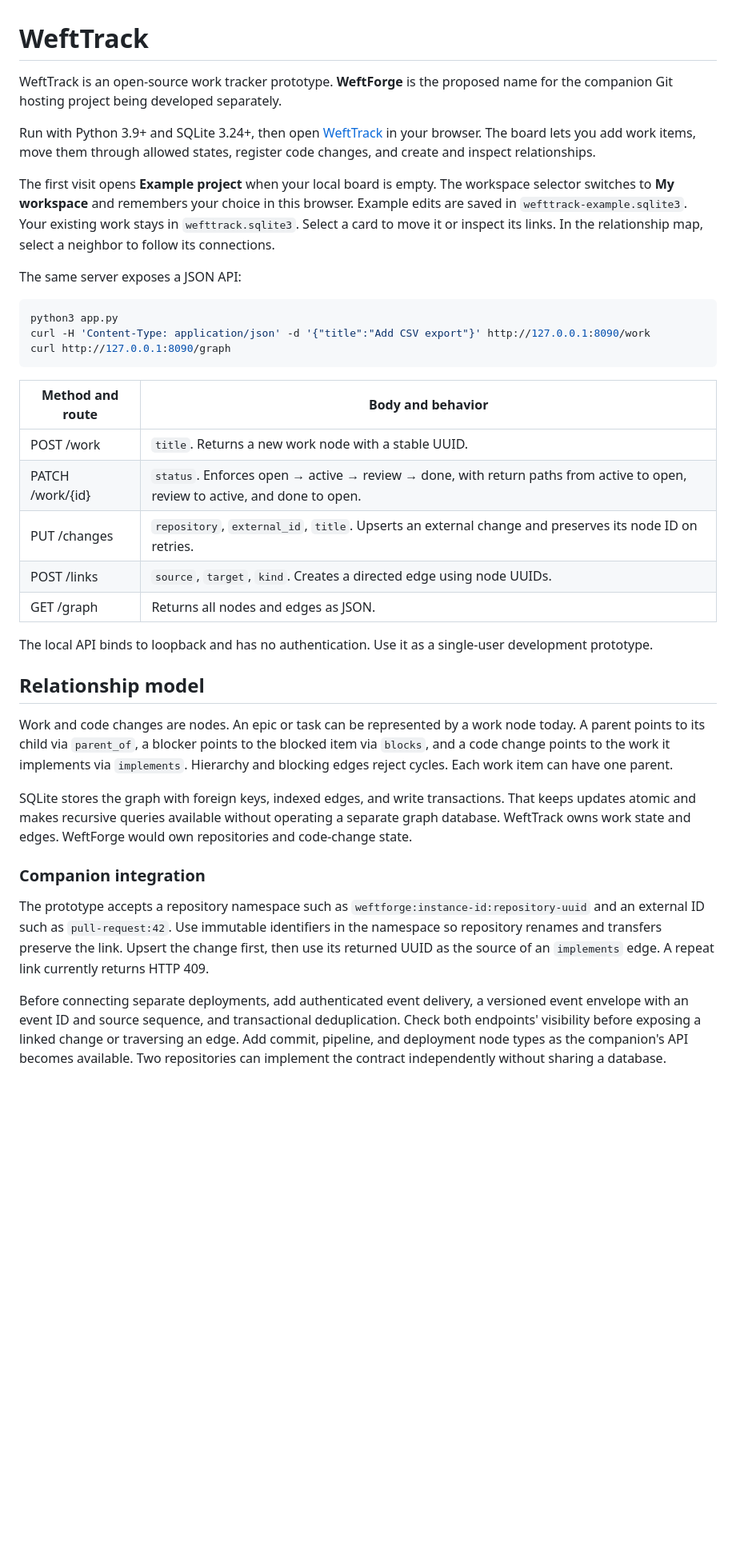
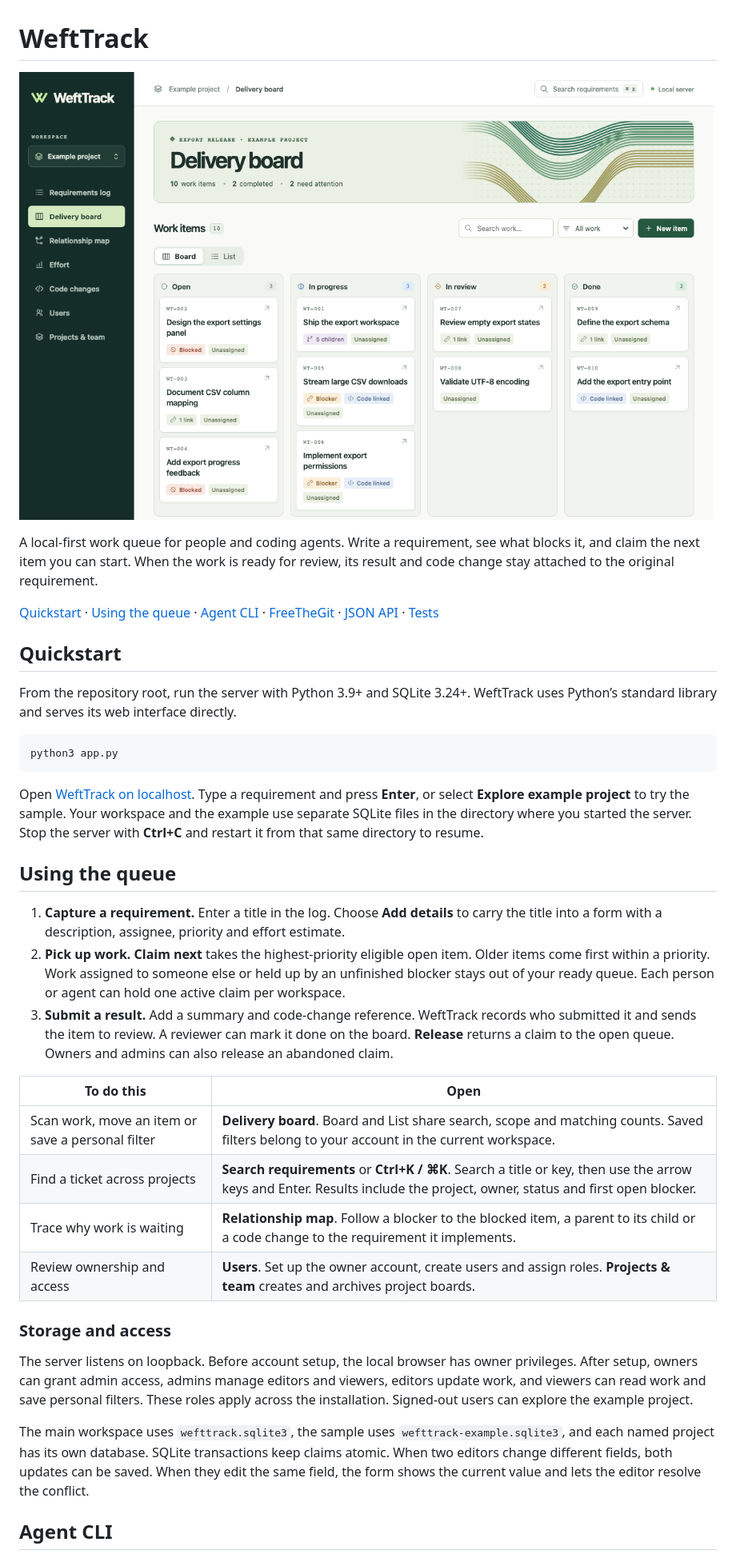
Before and after one commit to mmsa/WeftTrack, a Markdown page: README.md, the part around one of its changes. Shown at 80% size. Rendered like a GitHub page; pictures changed too: docs/preview.png (added); blank space fills up the shorter version.

Commit message:
Prepare WeftTrack for its public preview

````diff
--- a/README.md
+++ b/README.md
@@ -1,38 +1,39 @@
 # WeftTrack
 
-WeftTrack is an open-source work tracker prototype. **WeftForge** is the proposed name for the companion Git hosting project being developed separately.
+![WeftTrack delivery board showing export work across Open, In progress, In review and Done](docs/preview.png)
 
-Run with Python 3.9+ and SQLite 3.24+, then open [WeftTrack](http://127.0.0.1:8090/) in your browser. The board lets you add work items, move them through allowed states, register code changes, and create and inspect relationships.
+A local-first work queue for people and coding agents. Write a requirement, see what blocks it, and claim the next item you can start. When the work is ready for review, its result and code change stay attached to the original requirement.
 
-The first visit opens **Example project** when your local board is empty. The workspace selector switches to **My workspace** and remembers your choice in this browser. Example edits are saved in `wefttrack-example.sqlite3`. Your existing work stays in `wefttrack.sqlite3`. Select a card to move it or inspect its links. In the relationship map, select a neighbor to follow its connections.
+[Quickstart](#quickstart) · [Using the queue](#using-the-queue) · [Agent CLI](#agent-cli) · [FreeTheGit](#freethegit) · [JSON API](#json-api) · [Tests](#tests)
 
-The same server exposes a JSON API:
+## Quickstart
+
+From the repository root, run the server with Python 3.9+ and SQLite 3.24+. WeftTrack uses Python’s standard library and serves its web interface directly.
 
 ```sh
 python3 app.py
-curl -H 'Content-Type: application/json' -d '{"title":"Add CSV export"}' http://127.0.0.1:8090/work
-curl http://127.0.0.1:8090/graph
 ```
 
-| Method and route | Body and behavior |
-|---|---|
-| POST /work | `title`. Returns a new work node with a stable UUID. |
-| PATCH /work/{id} | `status`. Enforces open → active → review → done, with return paths from active to open, review to active, and done to open. |
-| PUT /changes | `repository`, `external_id`, `title`. Upserts an external change and preserves its node ID on retries. |
-| POST /links | `source`, `target`, `kind`. Creates a directed edge using node UUIDs. |
-| GET /graph | Returns all nodes and edges as JSON. |
+Open [WeftTrack on localhost](http://127.0.0.1:8090/). Type a requirement and press **Enter**, or select **Explore example project** to try the sample. Your workspace and the example use separate SQLite files in the directory where you started the server. Stop the server with **Ctrl+C** and restart it from that same directory to resume.
 
-The local API binds to loopback and has no authentication. Use it as a single-user development prototype.
+## Using the queue
 
-## Relationship model
+1. **Capture a requirement.** Enter a title in the log. Choose **Add details** to carry the title into a form with a description, assignee, priority and effort estimate.
+2. **Pick up work.** **Claim next** takes the highest-priority eligible open item. Older items come first within a priority. Work assigned to someone else or held up by an unfinished blocker stays out of your ready queue. Each person or agent can hold one active claim per workspace.
+3. **Submit a result.** Add a summary and code-change reference. WeftTrack records who submitted it and sends the item to review. A reviewer can mark it done on the board. **Release** returns a claim to the open queue. Owners and admins can also release an abandoned claim.
 
-Work and code changes are nodes. An epic or task can be represented by a work node today. A parent points to its child via `parent_of`, a blocker points to the blocked item via `blocks`, and a code change points to the work it implements via `implements`. Hierarchy and blocking edges reject cycles. Each work item can have one parent.
+| To do this | Open |
+| --- | --- |
+| Scan work, move an item or save a personal filter | **Delivery board**. Board and List share search, scope and matching counts. Saved filters belong to your account in the current workspace. |
+| Find a ticket across projects | **Search requirements** or **Ctrl+K / ⌘K**. Search a title or key, then use the arrow keys and Enter. Results include the project, owner, status and first open blocker. |
+| Trace why work is waiting | **Relationship map**. Follow a blocker to the blocked item, a parent to its child or a code change to the requirement it implements. |
+| Review ownership and access | **Users**. Set up the owner account, create users and assign roles. **Projects & team** creates and archives project boards. |
 
-SQLite stores the graph with foreign keys, indexed edges, and write transactions. That keeps updates atomic and makes recursive queries available without operating a separate graph database. WeftTrack owns work state and edges. WeftForge would own repositories and code-change state.
+### Storage and access
 
-### Companion integration
+The server listens on loopback. Before account setup, the local browser has owner privileges. After setup, owners can grant admin access, admins manage editors and viewers, editors update work, and viewers can read work and save personal filters. These roles apply across the installation. Signed-out users can explore the example project.
 
-The prototype accepts a repository namespace such as `weftforge:instance-id:repository-uuid` and an external ID such as `pull-request:42`. Use immutable identifiers in the namespace so repository renames and transfers preserve the link. Upsert the change first, then use its returned UUID as the source of an `implements` edge. A repeat link currently returns HTTP 409.
+The main workspace uses `wefttrack.sqlite3`, the sample uses `wefttrack-example.sqlite3`, and each named project has its own database. SQLite transactions keep claims atomic. When two editors change different fields, both updates can be saved. When they edit the same field, the form shows the current value and lets the editor resolve the conflict.
 
-Before connecting separate deployments, add authenticated event delivery, a versioned event envelope with an event ID and source sequence, and transactional deduplication. Check both endpoints' visibility before exposing a linked change or traversing an edge. Add commit, pipeline, and deployment node types as the companion's API becomes available. Two repositories can implement the contract independently without sharing a database.
+## Agent CLI
 
````
Also changed, not shown: other parts of README.md (+51 -2 lines), ROADMAP.md (+3 -3 lines), 10 other files.
